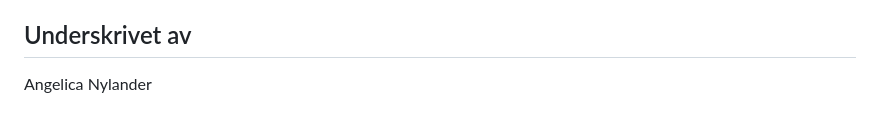
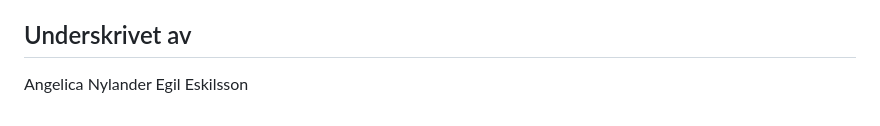
Before and after one commit to thnielseen/jazzy-musicquiz, a Markdown page: docs/commitments.md, the part around the change. Drawn GitHub-style.

Commit message:
Update: Egil signed contract

```diff
--- a/docs/commitments.md
+++ b/docs/commitments.md
@@ -112,3 +112,4 @@ Uppdateringar i kontraktet ska ske i samförstånd.
 
 ## Underskrivet av
 Angelica Nylander
+Egil Eskilsson
```
